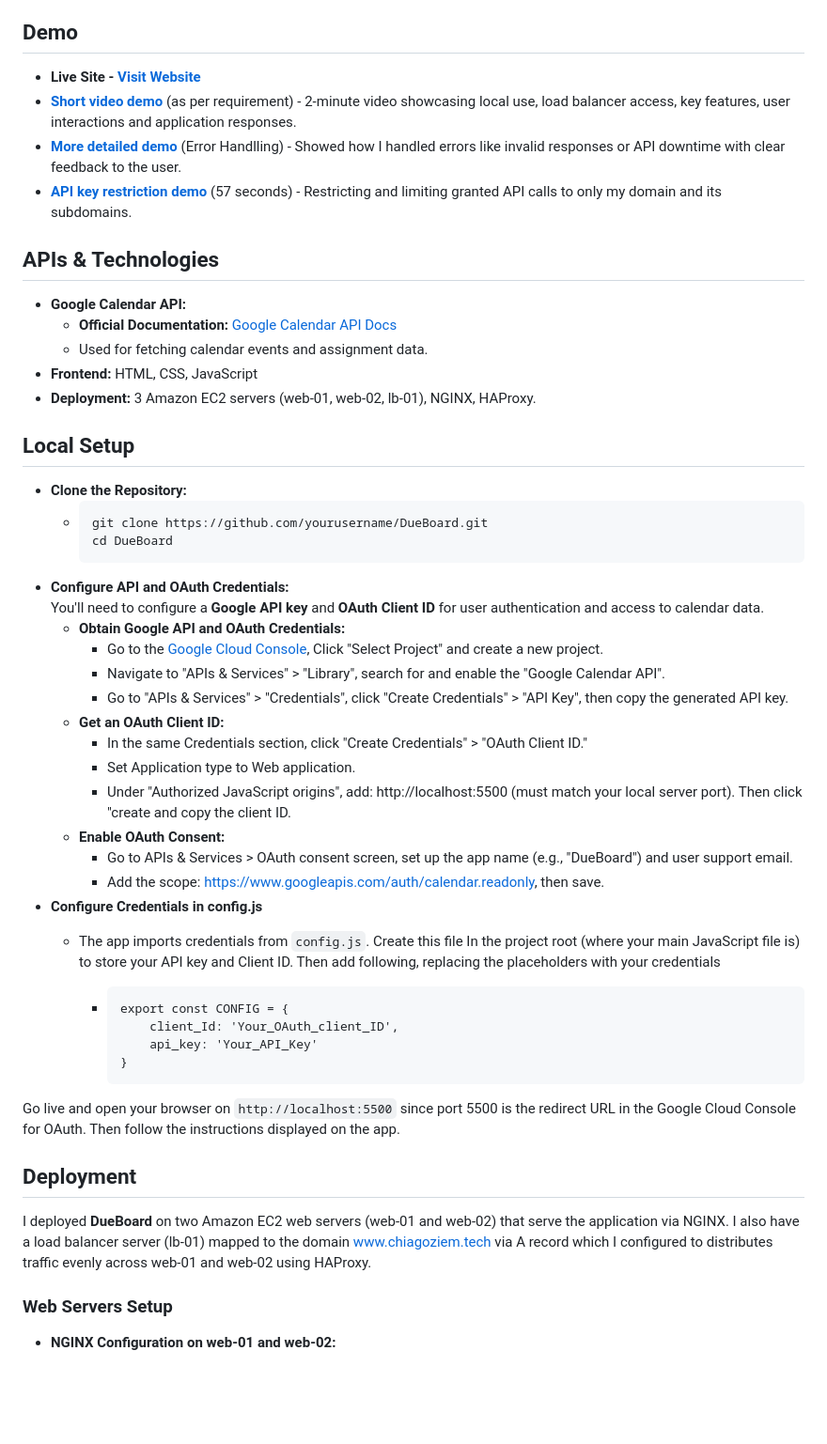
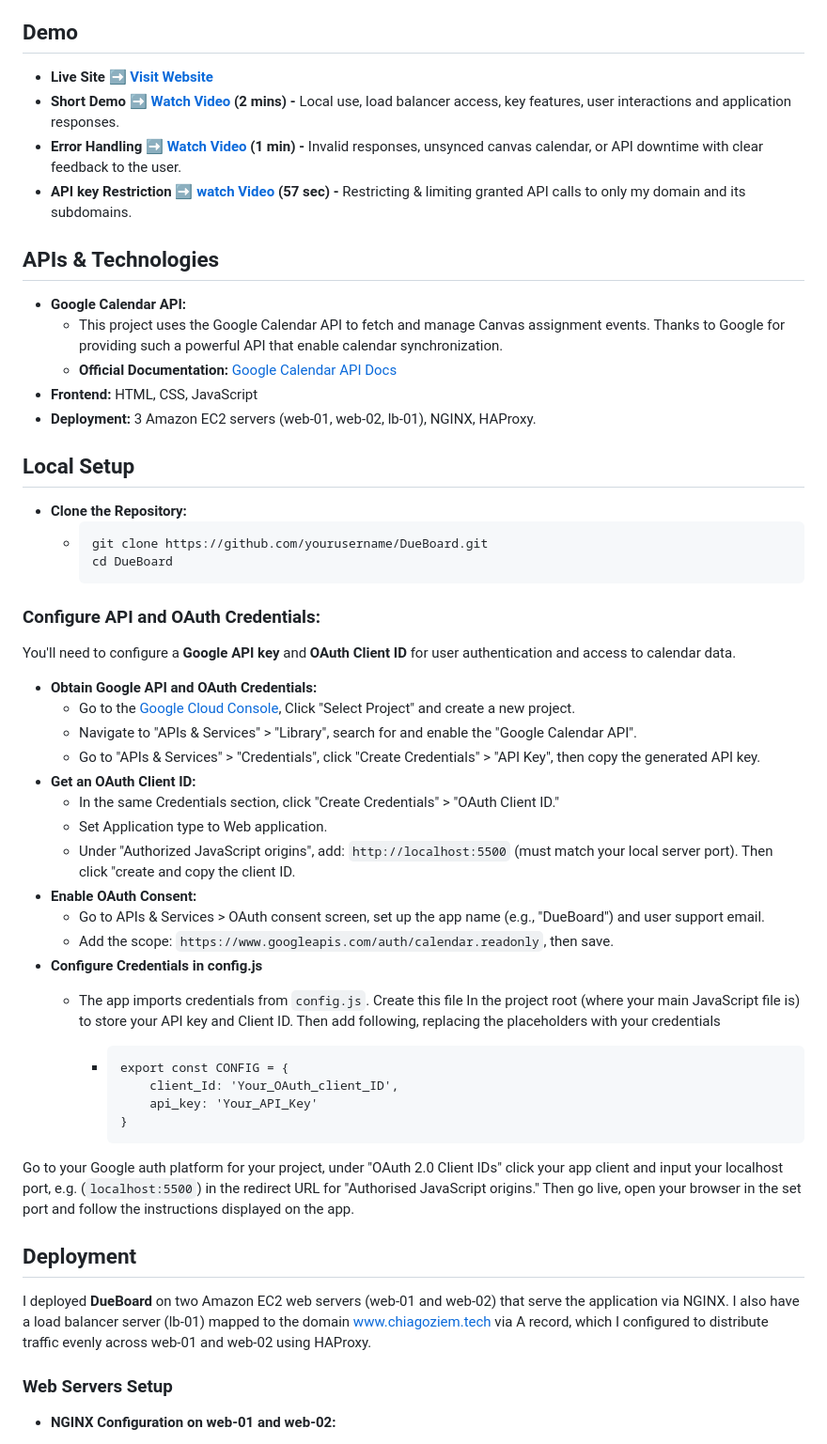
Before and after one commit to Mr-Eke/DueBoard, a Markdown page: README.md, the part around one of its changes. Shown at 94% size. Drawn GitHub-style; blank space fills up the shorter version.

````diff
--- a/README.md
+++ b/README.md
@@ -9,15 +9,15 @@ Helps students stay on top of their assignment deadlines by syncing Canvas assig
 It’s clear and to the point, but you can make it more concise and engaging:
 
 ## Demo
--  **Live Site - [Visit Website](https://www.chiagoziem.tech)**
-- **[Short video demo](https://youtu.be/M2U6hr7TV3w?feature=shared)** (as per requirement) - 2-minute video showcasing local use, load balancer access, key features, user interactions and application responses.
-- **[More detailed demo]()** (Error Handlling) - Showed how I handled errors like invalid responses or API downtime with clear feedback to the user.
-- **[API key restriction demo](https://youtu.be/FpfiYzF_0x0)** (57 seconds) - Restricting and limiting granted API calls to only my domain and its subdomains.
+-  **Live Site ➡️ [Visit Website](https://www.chiagoziem.tech)**
+-  **Short Demo ➡️ [Watch Video](https://youtu.be/M2U6hr7TV3w?feature=shared) (2 mins) -** Local use, load balancer access, key features, user interactions and application responses.
+- **Error Handling ➡️ [Watch Video]() (1 min) -** Invalid responses, unsynced canvas calendar, or API downtime with clear feedback to the user.
+- **API key Restriction ➡️ [watch Video](https://youtu.be/FpfiYzF_0x0) (57 sec) -** Restricting & limiting granted API calls to only my domain and its subdomains.
 
 ## APIs & Technologies
 - **Google Calendar API:**
+  - This project uses the Google Calendar API to fetch and manage Canvas assignment events. Thanks to Google for providing such a powerful API that enable calendar synchronization.
   - **Official Documentation:** [Google Calendar API Docs](https://developers.google.com/calendar/api/guides/overview)
-  - Used for fetching calendar events and assignment data.
 - **Frontend:** HTML, CSS, JavaScript
 - **Deployment:** 3 Amazon EC2 servers (web-01, web-02, lb-01), NGINX, HAProxy.
 
@@ -27,19 +27,19 @@ It’s clear and to the point, but you can make it more concise and engaging:
     git clone https://github.com/yourusername/DueBoard.git
     cd DueBoard
     ```
-- **Configure API and OAuth Credentials:**
+### Configure API and OAuth Credentials:
   You'll need to configure a **Google API key** and **OAuth Client ID** for user authentication and access to calendar data.
-  - **Obtain Google API and OAuth Credentials:**
-    - Go to the [Google Cloud Console](https://console.cloud.google.com/welcome/new?pli=1&inv=1&invt=AbtbzQ), Click "Select Project" and create a new project.
-    - Navigate to "APIs & Services" > "Library", search for and enable the "Google Calendar API".
-    - Go to "APIs & Services" > "Credentials", click "Create Credentials" > "API Key", then copy the generated API key.
-  - **Get an OAuth Client ID:**
-    - In the same Credentials section, click "Create Credentials" > "OAuth Client ID."
-    - Set Application type to Web application.
-    - Under "Authorized JavaScript origins", add: http://localhost:5500 (must match your local server port). Then click "create and copy the client ID.
-  - **Enable OAuth Consent:**
-    - Go to APIs & Services > OAuth consent screen, set up the app name (e.g., "DueBoard") and user support email.
-    - Add the scope: https://www.googleapis.com/auth/calendar.readonly, then save.
+- **Obtain Google API and OAuth Credentials:**
+  - Go to the [Google Cloud Console](https://console.cloud.google.com/welcome/new?pli=1&inv=1&invt=AbtbzQ), Click "Select Project" and create a new project.
+  - Navigate to "APIs & Services" > "Library", search for and enable the "Google Calendar API".
+  - Go to "APIs & Services" > "Credentials", click "Create Credentials" > "API Key", then copy the generated API key.
+- **Get an OAuth Client ID:**
+  - In the same Credentials section, click "Create Credentials" > "OAuth Client ID."
+  - Set Application type to Web application.
+  - Under "Authorized JavaScript origins", add: `http://localhost:5500` (must match your local server port). Then click "create and copy the client ID.
+- **Enable OAuth Consent:**
+  - Go to APIs & Services > OAuth consent screen, set up the app name (e.g., "DueBoard") and user support email.
+  - Add the scope: `https://www.googleapis.com/auth/calendar.readonly`, then save.
 - **Configure Credentials in config.js**
   - The app imports credentials from `config.js`. Create this file In the project root (where your main JavaScript file is) to store your API key and Client ID. Then add following, replacing the placeholders with your credentials
 
@@ -49,9 +49,9 @@ It’s clear and to the point, but you can make it more concise and engaging:
             api_key: 'Your_API_Key'
         }
         ```
-Go live and open your browser on ```http://localhost:5500``` since port 5500 is the redirect URL in the Google Cloud Console for OAuth. Then follow the instructions displayed on the app.
+Go to your Google auth platform for your project, under "OAuth 2.0 Client IDs" click your app client and input your localhost port, e.g. (`localhost:5500`) in the redirect URL for "Authorised JavaScript origins." Then go live, open your browser in the set port and follow the instructions displayed on the app.
 ## Deployment
-I deployed **DueBoard** on two Amazon EC2 web servers (web-01 and web-02) that serve the application via NGINX. I also have a load balancer server (lb-01) mapped to the domain www.chiagoziem.tech via A record which I configured to distributes traffic evenly across web-01 and web-02 using HAProxy.
+I deployed **DueBoard** on two Amazon EC2 web servers (web-01 and web-02) that serve the application via NGINX. I also have a load balancer server (lb-01) mapped to the domain www.chiagoziem.tech via A record, which I configured to distribute traffic evenly across web-01 and web-02 using HAProxy.
 ### Web Servers Setup
 - **NGINX Configuration on web-01 and web-02:**
   - Copied my application files into the home directory of both servers `scp DueBoard/* ubuntu@3.93.240.46:~/`, created my application directory `sudo mkdir -p /var/www/dueboard`, moved the application files into the directory, configured the below server block for my app with the location block for DeuBoard application server pointing to the app directory, saved my configuration and restarted nginx `sudo service nginx restart`
````
Also changed, not shown: other parts of README.md (+10 -1 lines).
